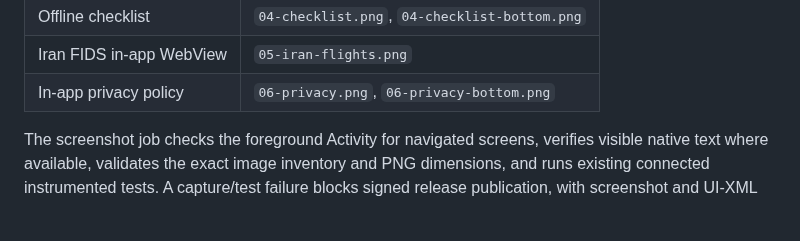
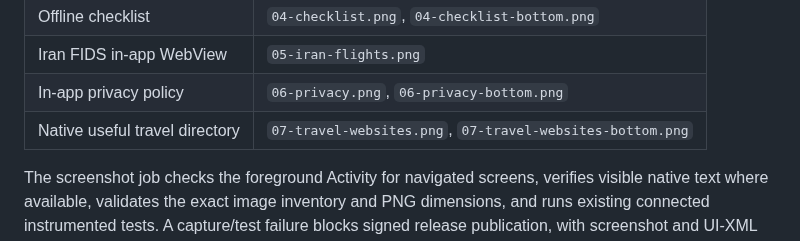
Before and after one commit to abolfazl260/flightiranbot24, a Markdown page: android/README.md, the part around the change. Rendered like a GitHub page; blank space fills up the shorter version.

Commit message:
docs(android): document native travel directory and screenshot coverage

```diff
--- a/android/README.md
+++ b/android/README.md
@@ -157,6 +157,7 @@ PNG screenshots** from all **seven currently reachable native/in-app views**:
 | Offline checklist | `04-checklist.png`, `04-checklist-bottom.png` |
 | Iran FIDS in-app WebView | `05-iran-flights.png` |
 | In-app privacy policy | `06-privacy.png`, `06-privacy-bottom.png` |
+| Native useful travel directory | `07-travel-websites.png`, `07-travel-websites-bottom.png` |
 
 The screenshot job checks the foreground Activity for navigated screens,
 verifies visible native text where available, validates the exact image
```
